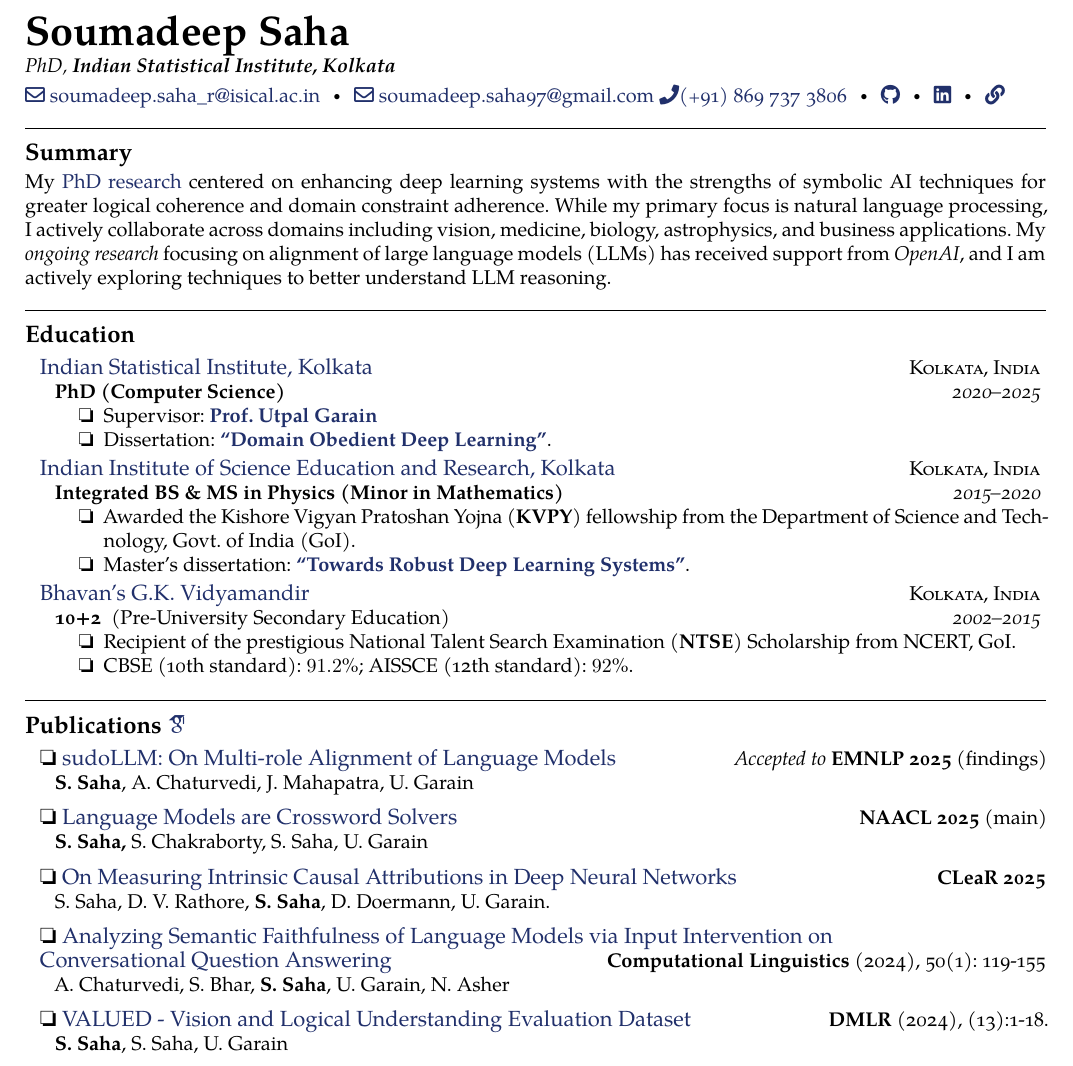
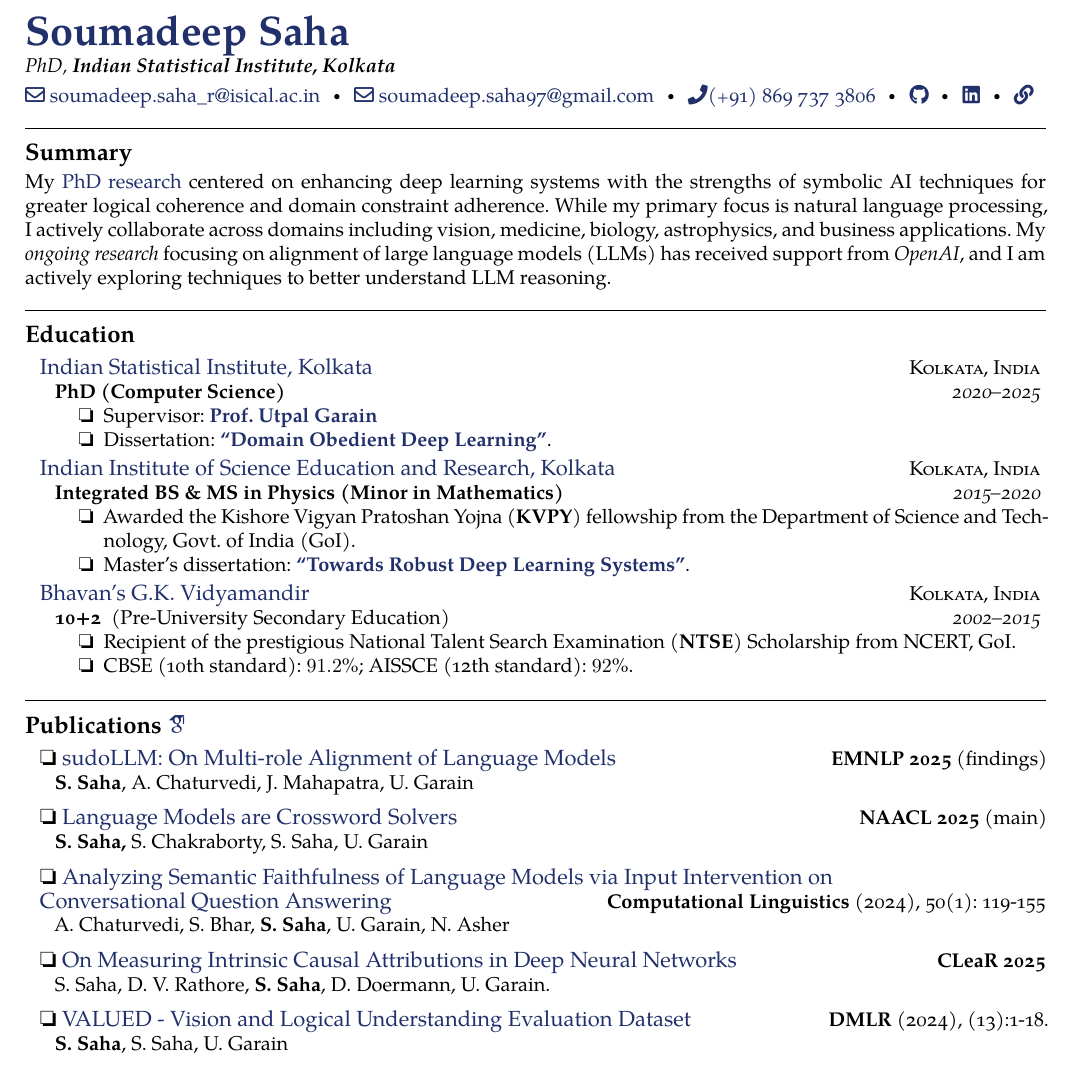
Before and after one commit to espressoVi/CurriculumVitae, a LaTeX document (main.tex): part of page 1 of 2, cut so that both start at the same text. Compiled offline with XeLaTeX.

Commit message:
Updated CV

```diff
--- a/main.tex
+++ b/main.tex
@@ -16,16 +16,15 @@
 
 
 %\noindent%\begin{minipage}{0.8\textwidth}
-\maintitle{\huge{Soumadeep Saha}}{\\PhD, \textbf{Indian Statistical Institute, Kolkata}}{}
+\maintitle{\huge{\href{https://espressovi.github.io}{Soumadeep Saha}}}{\\PhD, \textbf{Indian Statistical Institute, Kolkata}}{}
 
 \nobreakvspace{0.3em}
 \noindent
 \href{mailto:soumadeep.saha\_r@isical.ac.in}{\faEnvelope[regular] soumadeep.saha\_r@isical.ac.in}\sbull
-\href{mailto:soumadeep.saha97@gmail.com}{\faEnvelope[regular] soumadeep.saha97@gmail.com}
-%\noindent
+\href{mailto:soumadeep.saha97@gmail.com}{\faEnvelope[regular] soumadeep.saha97@gmail.com}\sbull
 \href{tel:+918697373806}{\faPhone (\textsmaller{+}91) 869 737 3806}\sbull
 \href{https://github.com/espressovi}{\faGithub[regular]}\sbull
-\href{https://www.linkedin.com/in/soumadeep-saha-a36a58103/}{\faLinkedin[regular]}\sbull
+\href{https://www.linkedin.com/in/espressovi42/}{\faLinkedin[regular]}\sbull
 \href{https://espressovi.github.io}{\faLink}
 %\end{minipage}
 %\begin{minipage}{0.18\textwidth}
@@ -57,11 +56,12 @@
             \bodytext{
                 \begin{itemize}
                     \item[\ding{111}] Supervisor: \textbf{\href{https://www.isical.ac.in/~utpal}{Prof. Utpal Garain}}
-                    \item[\ding{111}] Dissertation: \textbf{\href{https://espressovi.github.io/assets/pdf/dissertation.pdf}{``Domain Obedient Deep Learning''}}.
+                    \item[\ding{111}] Dissertation: \textbf{\href{https://dspace.isical.ac.in/jspui/handle/10263/7608}{``Domain Obedient Deep Learning''}}.
                 \end{itemize}
             }
         }
 }
+
 \headedsection{\href{http://www.iiserkol.ac.in}{Indian Institute of Science Education and Research, Kolkata}}
     {\textsc{Kolkata, India}}{
         \headedsubsection{Integrated BS \& MS in Physics (Minor in Mathematics)}{2015--2020}{
@@ -92,8 +92,8 @@
 %--------------------------------- PUBLICATIONS --------------------------------
 \roottitle{Publications \href{https://scholar.google.com/citations?user=RMegz-MAAAAJ&hl=en}{\aiGoogleScholar}}
 
-\headedsection{\ding{111} \href{https://arxiv.org/abs/2505.14607}{sudoLLM: On Multi-role Alignment of Language Models}}
-    {\emph{Accepted to} \textbf{EMNLP 2025} (findings)}
+\headedsection{\ding{111} \href{https://aclanthology.org/2025.findings-emnlp.21/}{sudoLLM: On Multi-role Alignment of Language Models}}
+    {\textbf{EMNLP 2025} (findings)}
     {\headedsubsection{\normalfont{\textbf{S. Saha}, A. Chaturvedi, J. Mahapatra, U. Garain}}{}{}}
 \vspace{0.3em}
 
@@ -102,14 +102,14 @@
     {\headedsubsection{\textbf{S. Saha}, \normalfont{S. Chakraborty, S. Saha, U. Garain}}{}{} }
 \vspace{0.3em}
 
+\headedsection{\ding{111} \href{https://aclanthology.org/2024.cl-1.5/}{Analyzing Semantic Faithfulness of Language Models via Input Intervention on\\ Conversational Question Answering}}
+    {\textbf{Computational Linguistics} (2024), 50(1): 119-155}
+    {\headedsubsection{\normalfont{A. Chaturvedi, S. Bhar, \textbf{S. Saha}, U. Garain, N. Asher}}{}{} }
+\vspace{0.3em}
+
 \headedsection{\ding{111} \href{https://proceedings.mlr.press/v275/saha25a.html}{On Measuring Intrinsic Causal Attributions in Deep Neural Networks}}
     {\textbf{CLeaR 2025}}
     {\headedsubsection{\normalfont{S. Saha, D. V. Rathore, \textbf{S. Saha}, D. Doermann, U. Garain.}}{}{} }
-\vspace{0.3em}
-
-\headedsection{\ding{111} \href{https://direct.mit.edu/coli/article/50/1/119/118135/Analyzing-Semantic-Faithfulness-of-Language-Models}{Analyzing Semantic Faithfulness of Language Models via Input Intervention on\\ Conversational Question Answering}}
-    {\textbf{Computational Linguistics} (2024), 50(1): 119-155}
-    {\headedsubsection{\normalfont{A. Chaturvedi, S. Bhar, \textbf{S. Saha}, U. Garain, N. Asher}}{}{} }
 \vspace{0.3em}
 
 \headedsection{\ding{111} \href{https://data.mlr.press/assets/pdf/v01-13.pdf}{VALUED - Vision and Logical Understanding Evaluation Dataset}}
```
Also changed, not shown: cv.pdf.
